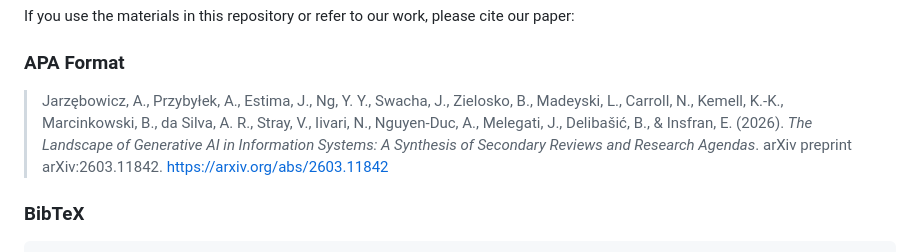
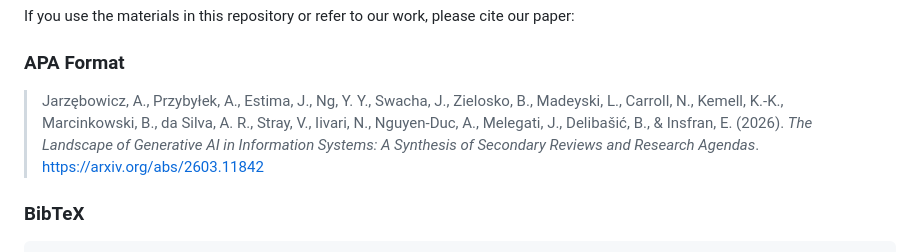
Before and after one commit to przybylek/GenAI4IS, a Markdown page: README.md, the part around the change. Rendered like a GitHub page.

Commit message:
Update APA citation format in README
Removed the arXiv link from the APA citation.

```diff
--- a/README.md
+++ b/README.md
@@ -94,7 +94,7 @@ If you use the materials in this repository or refer to our work, please cite ou
 
 ### APA Format
 
-> Jarzębowicz, A., Przybyłek, A., Estima, J., Ng, Y. Y., Swacha, J., Zielosko, B., Madeyski, L., Carroll, N., Kemell, K.-K., Marcinkowski, B., da Silva, A. R., Stray, V., Iivari, N., Nguyen-Duc, A., Melegati, J., Delibašić, B., & Insfran, E. (2026). *The Landscape of Generative AI in Information Systems: A Synthesis of Secondary Reviews and Research Agendas*. arXiv preprint arXiv:2603.11842. [https://arxiv.org/abs/2603.11842](https://arxiv.org/abs/2603.11842)
+> Jarzębowicz, A., Przybyłek, A., Estima, J., Ng, Y. Y., Swacha, J., Zielosko, B., Madeyski, L., Carroll, N., Kemell, K.-K., Marcinkowski, B., da Silva, A. R., Stray, V., Iivari, N., Nguyen-Duc, A., Melegati, J., Delibašić, B., & Insfran, E. (2026). *The Landscape of Generative AI in Information Systems: A Synthesis of Secondary Reviews and Research Agendas*. [https://arxiv.org/abs/2603.11842](https://arxiv.org/abs/2603.11842)
 
 ### BibTeX
 
```
